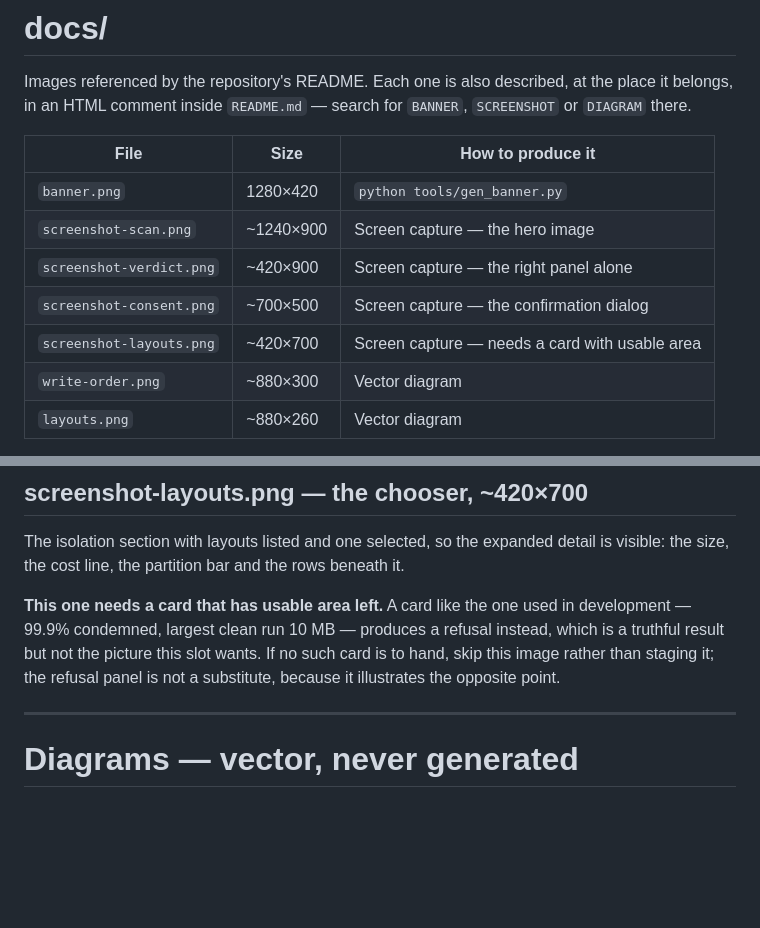
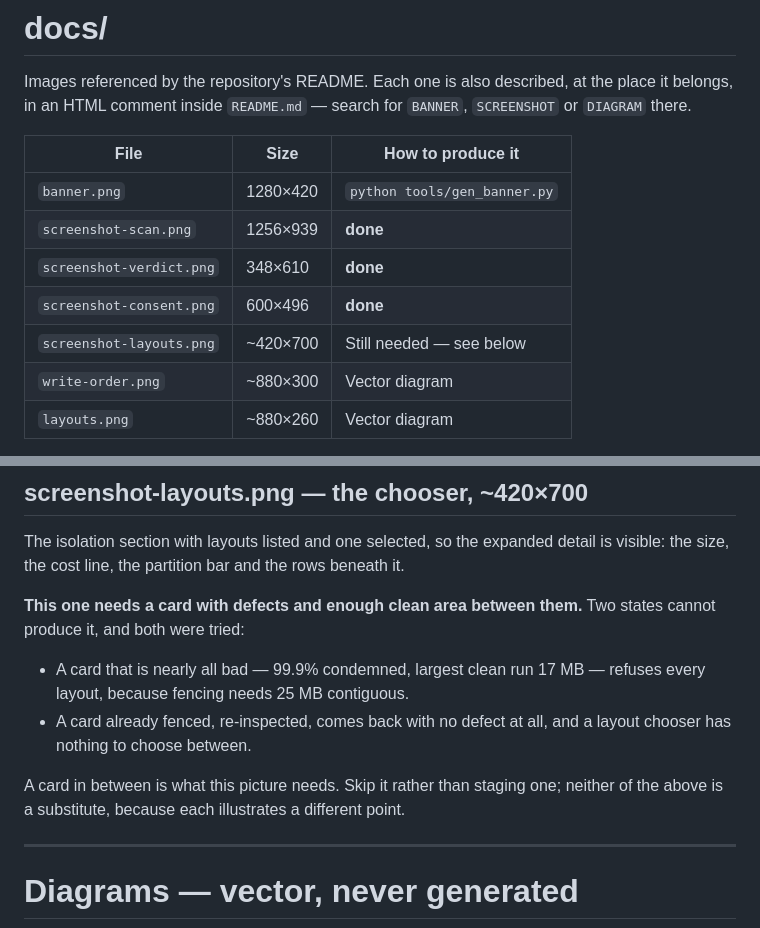
Before and after one commit to OmTsTM/salvage, a Markdown page: docs/README.md, 2 parts joined by grey strips. Drawn GitHub-style; blank space fills up the shorter version.

```diff
--- a/docs/README.md
+++ b/docs/README.md
@@ -7,10 +7,10 @@ place it belongs, in an HTML comment inside `README.md` — search for `BANNER`,
 | File | Size | How to produce it |
 |---|---|---|
 | `banner.png` | 1280×420 | `python tools/gen_banner.py` |
-| `screenshot-scan.png` | ~1240×900 | Screen capture — the hero image |
-| `screenshot-verdict.png` | ~420×900 | Screen capture — the right panel alone |
-| `screenshot-consent.png` | ~700×500 | Screen capture — the confirmation dialog |
-| `screenshot-layouts.png` | ~420×700 | Screen capture — needs a card with usable area |
+| `screenshot-scan.png` | 1256×939 | **done** |
+| `screenshot-verdict.png` | 348×610 | **done** |
+| `screenshot-consent.png` | 600×496 | **done** |
+| `screenshot-layouts.png` | ~420×700 | Still needed — see below |
 | `write-order.png` | ~880×300 | Vector diagram |
 | `layouts.png` | ~880×260 | Vector diagram |
 
@@ -121,11 +121,17 @@ The isolation section with layouts listed and one selected, so the expanded
 detail is visible: the size, the cost line, the partition bar and the rows
 beneath it.
 
-**This one needs a card that has usable area left.** A card like the one used in
-development — 99.9% condemned, largest clean run 10 MB — produces a refusal
-instead, which is a truthful result but not the picture this slot wants. If no
-such card is to hand, skip this image rather than staging it; the refusal panel
-is not a substitute, because it illustrates the opposite point.
+**This one needs a card with defects and enough clean area between them.** Two
+states cannot produce it, and both were tried:
+
+- A card that is nearly all bad — 99.9% condemned, largest clean run 17 MB —
+  refuses every layout, because fencing needs 25 MB contiguous.
+- A card already fenced, re-inspected, comes back with no defect at all, and a
+  layout chooser has nothing to choose between.
+
+A card in between is what this picture needs. Skip it rather than staging one;
+neither of the above is a substitute, because each illustrates a different
+point.
 
 ---
 
```
Also changed, not shown: README.md (+22 -15 lines), docs/screenshot-scan.png (added), docs/screenshot-verdict.png (added), 2 other files.
